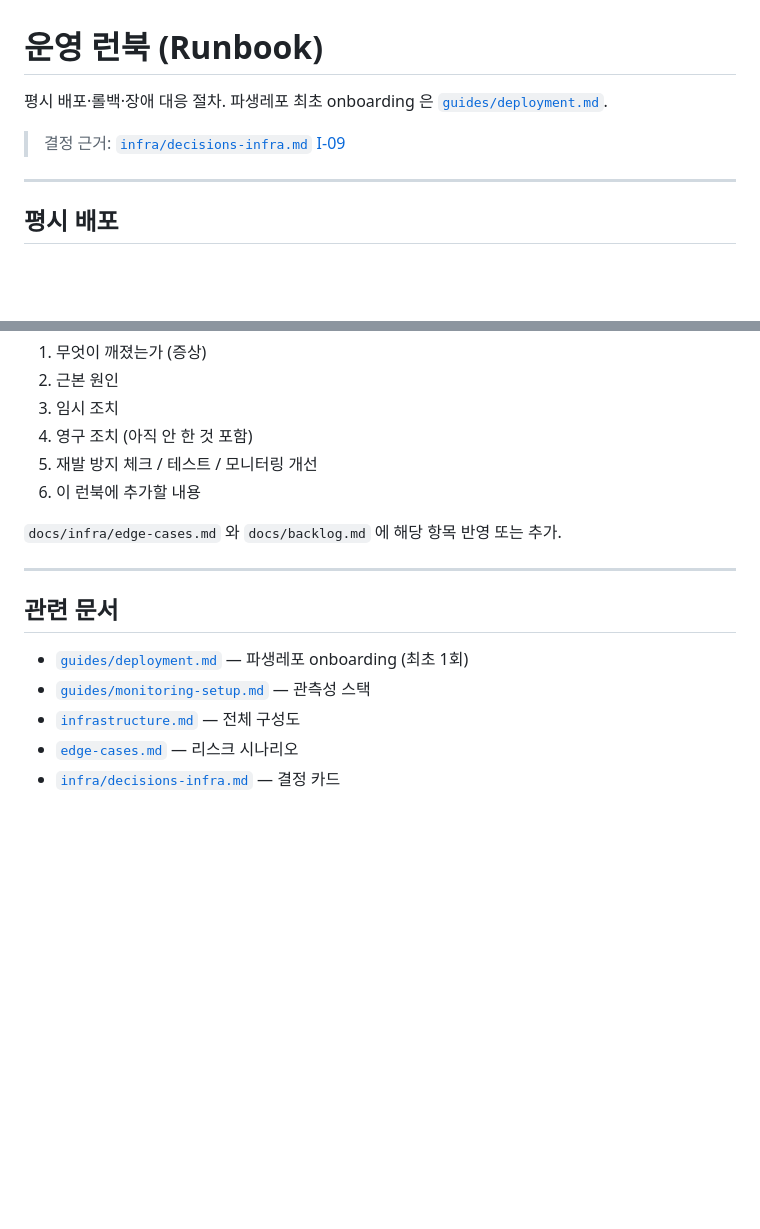
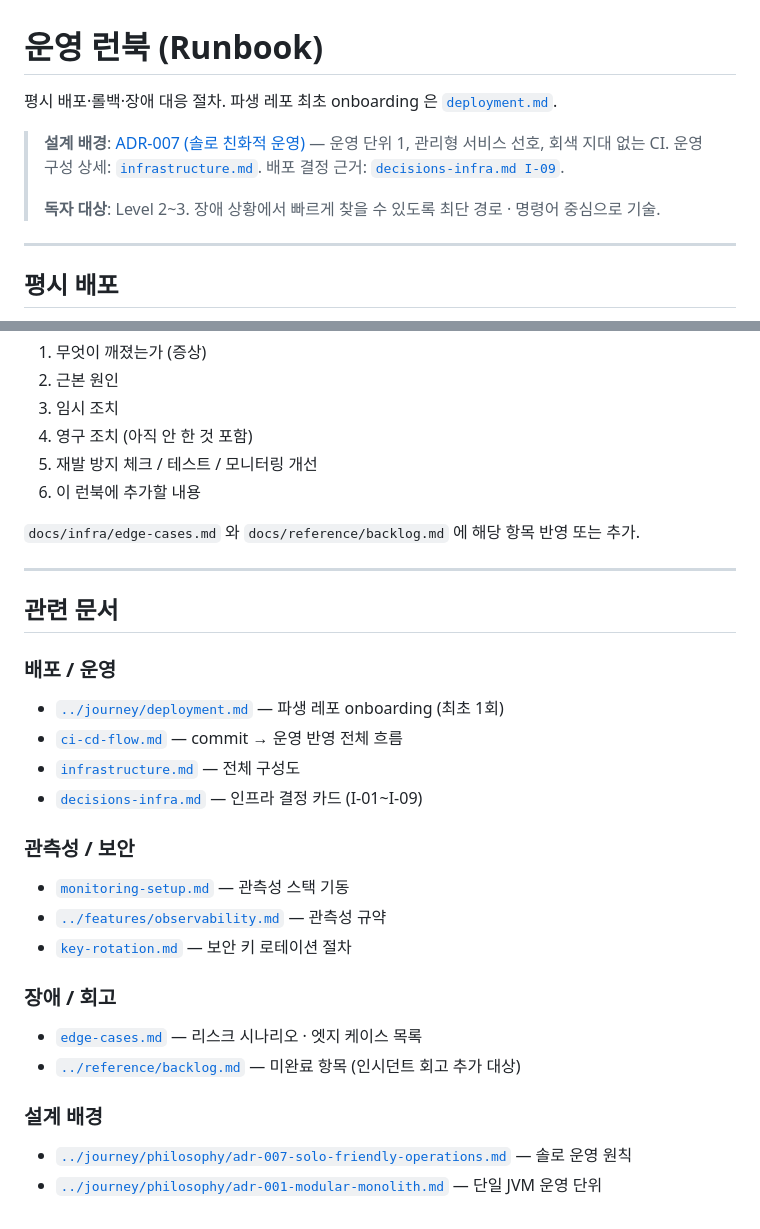
Before and after one commit to storkspear/spring-backend-template-docs-viewer, a Markdown page: docs/infra/runbook.md, 2 parts joined by grey strips. GitHub-like rendering; blank space fills up the shorter version.

Commit message:
docs(infra): runbook.md — ADR 크로스레퍼런스 정돈 (sync)

```diff
--- a/docs/infra/runbook.md
+++ b/docs/infra/runbook.md
@@ -1,8 +1,10 @@
 # 운영 런북 (Runbook)
 
-평시 배포·롤백·장애 대응 절차. 파생레포 최초 onboarding 은 [`guides/deployment.md`](../journey/deployment.md).
+평시 배포·롤백·장애 대응 절차. 파생 레포 최초 onboarding 은 [`deployment.md`](../journey/deployment.md).
 
-> 결정 근거: [`infra/decisions-infra.md` I-09](./decisions-infra.md)
+> **설계 배경**: [ADR-007 (솔로 친화적 운영)](../journey/philosophy/adr-007-solo-friendly-operations.md) — 운영 단위 1, 관리형 서비스 선호, 회색 지대 없는 CI. 운영 구성 상세: [`infrastructure.md`](./infrastructure.md). 배포 결정 근거: [`decisions-infra.md I-09`](./decisions-infra.md).
+>
+> **독자 대상**: Level 2~3. 장애 상황에서 빠르게 찾을 수 있도록 최단 경로 · 명령어 중심으로 기술.
 
 ---
 
@@ -174,14 +176,27 @@ kamal app boot                # 마지막 배포 버전으로 다시 기동
 5. 재발 방지 체크 / 테스트 / 모니터링 개선
 6. 이 런북에 추가할 내용
 
-`docs/infra/edge-cases.md` 와 `docs/backlog.md` 에 해당 항목 반영 또는 추가.
+`docs/infra/edge-cases.md` 와 `docs/reference/backlog.md` 에 해당 항목 반영 또는 추가.
 
 ---
 
 ## 관련 문서
 
-- [`guides/deployment.md`](../journey/deployment.md) — 파생레포 onboarding (최초 1회)
-- [`guides/monitoring-setup.md`](./monitoring-setup.md) — 관측성 스택
+### 배포 / 운영
+- [`../journey/deployment.md`](../journey/deployment.md) — 파생 레포 onboarding (최초 1회)
+- [`ci-cd-flow.md`](./ci-cd-flow.md) — commit → 운영 반영 전체 흐름
 - [`infrastructure.md`](./infrastructure.md) — 전체 구성도
-- [`edge-cases.md`](./edge-cases.md) — 리스크 시나리오
-- [`infra/decisions-infra.md`](./decisions-infra.md) — 결정 카드
+- [`decisions-infra.md`](./decisions-infra.md) — 인프라 결정 카드 (I-01~I-09)
+
+### 관측성 / 보안
+- [`monitoring-setup.md`](./monitoring-setup.md) — 관측성 스택 기동
+- [`../features/observability.md`](../features/observability.md) — 관측성 규약
+- [`key-rotation.md`](./key-rotation.md) — 보안 키 로테이션 절차
+
+### 장애 / 회고
+- [`edge-cases.md`](./edge-cases.md) — 리스크 시나리오 · 엣지 케이스 목록
+- [`../reference/backlog.md`](../reference/backlog.md) — 미완료 항목 (인시던트 회고 추가 대상)
+
+### 설계 배경
+- [`../journey/philosophy/adr-007-solo-friendly-operations.md`](../journey/philosophy/adr-007-solo-friendly-operations.md) — 솔로 운영 원칙
+- [`../journey/philosophy/adr-001-modular-monolith.md`](../journey/philosophy/adr-001-modular-monolith.md) — 단일 JVM 운영 단위
```
